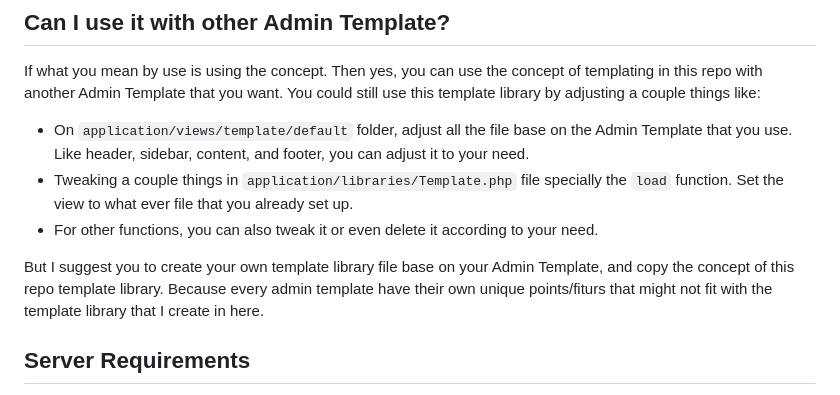
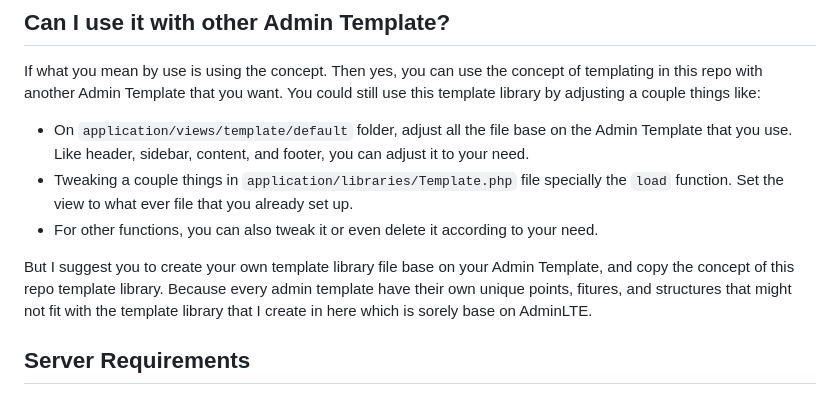
Before and after one commit to oniseven/CI3-AdminLTE, a Markdown page: README.md, the part around the change. Rendered like a GitHub page.

Commit message:
Adding more to Documentation

```diff
--- a/README.md
+++ b/README.md
@@ -16,7 +16,7 @@ You could still use this template library by adjusting a couple things like:
 - Tweaking a couple things in `application/libraries/Template.php` file specially the `load` function. Set the view to what ever file that you already set up.
 - For other functions, you can also tweak it or even delete it according to your need.
 
-But I suggest you to create your own template library file base on your Admin Template, and copy the concept of this repo template library. Because every admin template have their own unique points/fiturs that might not fit with the template library that I create in here.
+But I suggest you to create your own template library file base on your Admin Template, and copy the concept of this repo template library. Because every admin template have their own unique points, fitures, and structures that might not fit with the template library that I create in here which is sorely base on AdminLTE.
 
 ## Server Requirements
 
```
